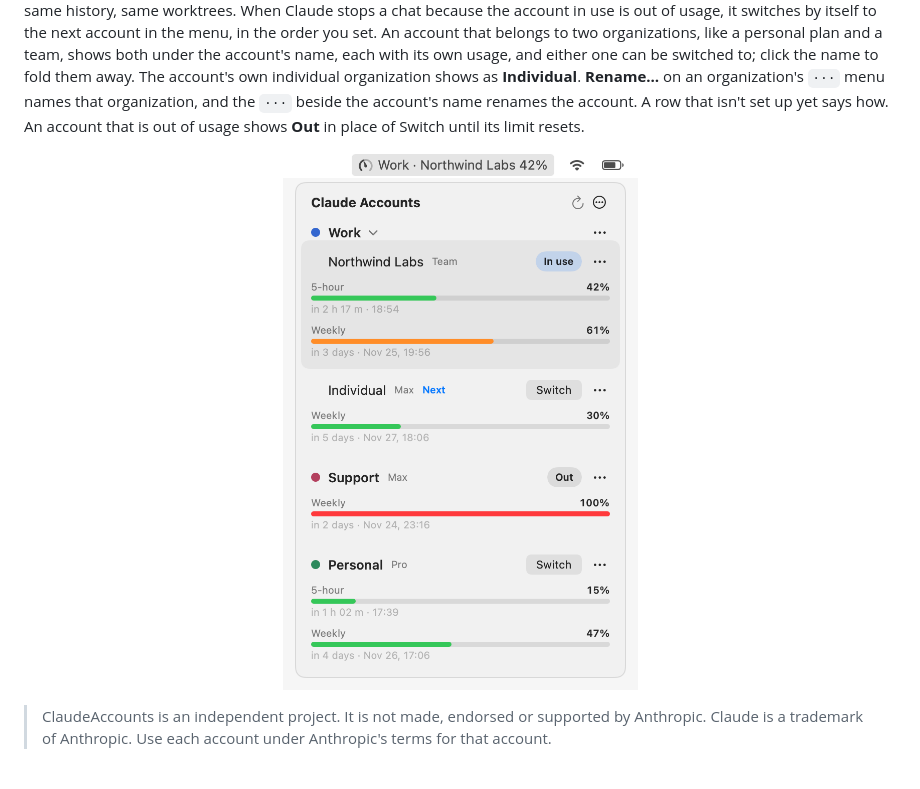
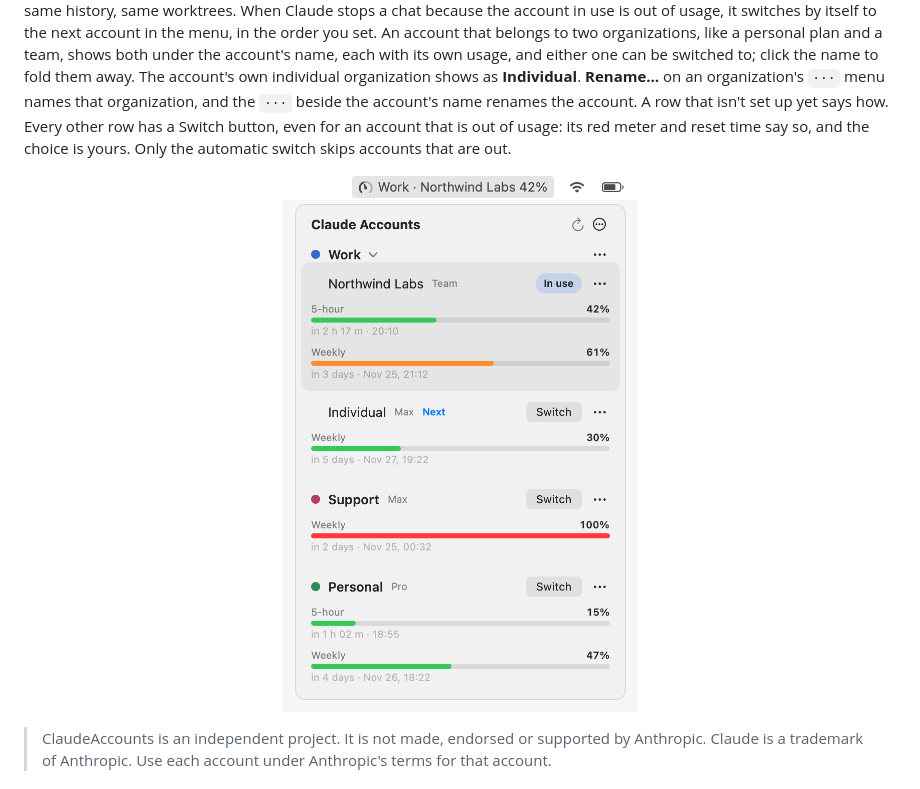
Before and after one commit to RohanNaga/ClaudeAccounts, a Markdown page: README.md, the part around one of its changes. Drawn GitHub-style; pictures changed too: docs/menu.png.

Commit message:
offer switch on every row that is not in use

```diff
--- a/README.md
+++ b/README.md
@@ -21,7 +21,8 @@ name, each with its own usage, and either one can be switched to; click the
 name to fold them away. The account's own individual organization shows as
 **Individual**. **Rename…** on an organization's `···` menu names that
 organization, and the `···` beside the account's name renames the account. A
-row that isn't set up yet says how. An account that is out of usage shows
-**Out** in place of Switch until its limit resets.
+row that isn't set up yet says how. Every other row has a Switch button, even
+for an account that is out of usage: its red meter and reset time say so, and
+the choice is yours. Only the automatic switch skips accounts that are out.
 
 <p align="center">
```
Also changed, not shown: other parts of README.md (+1 -1 lines), docs/social.png, 4 other files.
